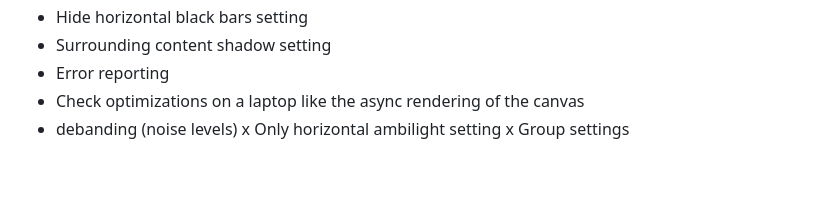
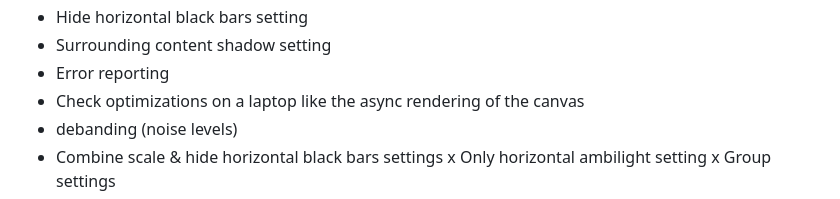
Before and after one commit to WesselKroos/youtube-ambilight, a Markdown page: README.md, the part around the change. GitHub-like rendering.

```diff
--- a/README.md
+++ b/README.md
@@ -34,5 +34,6 @@ Feel free to
 - Error reporting
 - Check optimizations on a laptop like the async rendering of the canvas
 - debanding (noise levels)
+- Combine scale & hide horizontal black bars settings
 x Only horizontal ambilight setting
 x Group settings
```
Also changed, not shown: src/images/noise-1.png (renamed from src/images/noise.png), src/images/noise-2.png (added), src/images/noise-3.png (added), src/images/noise-strong.png (deleted), 2 other files.
